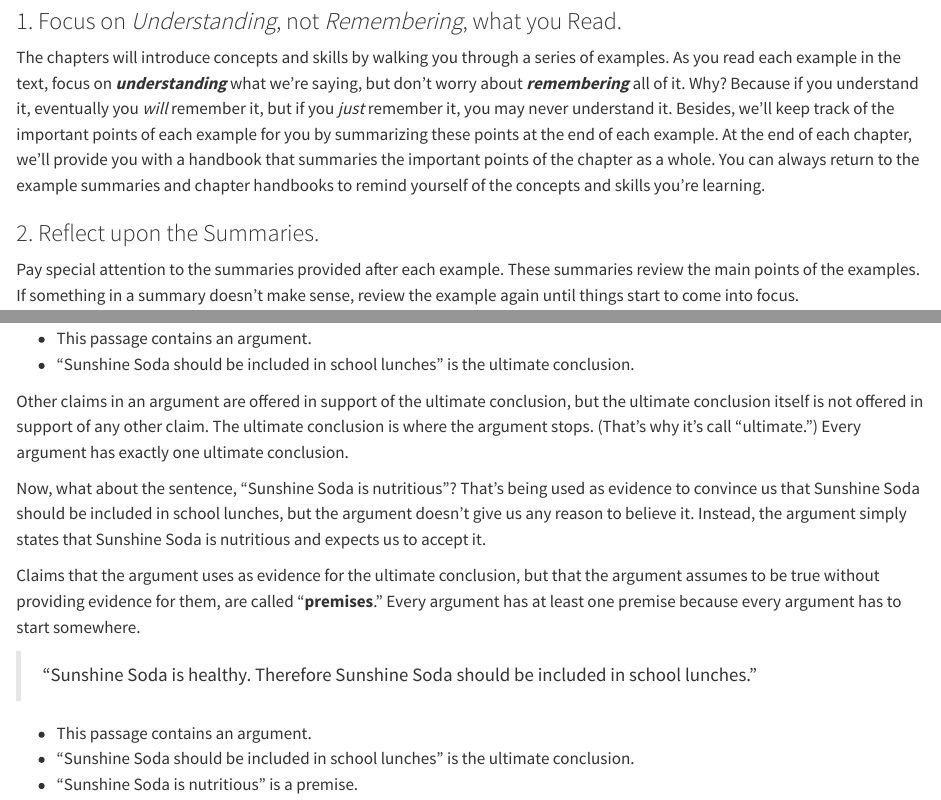
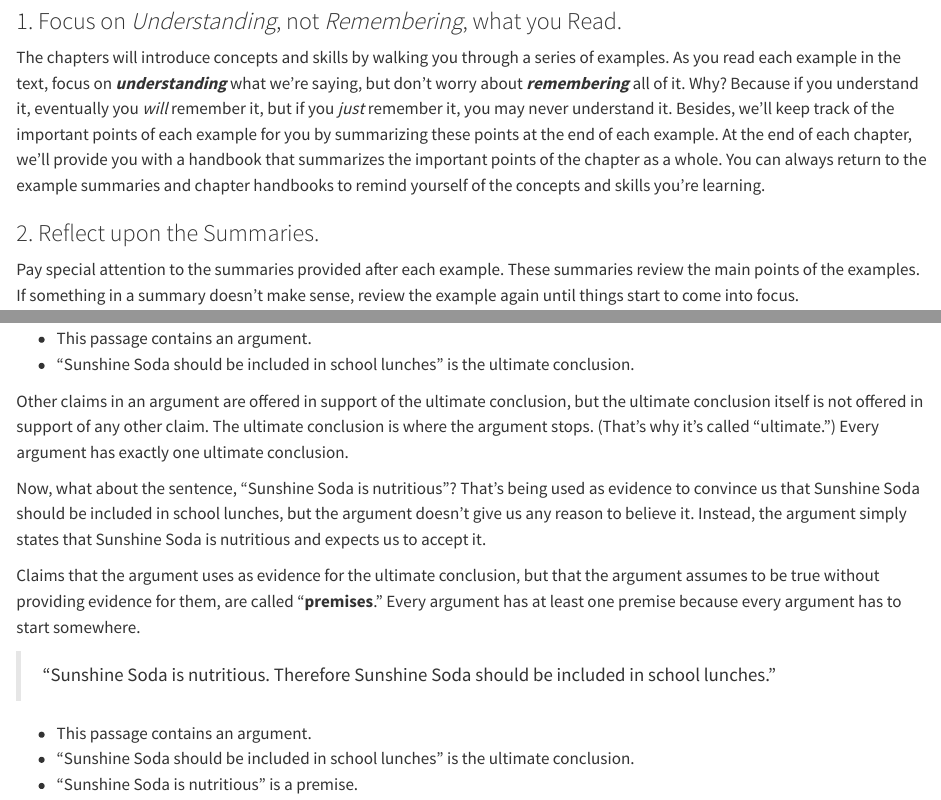
Before and after one commit to donawarren-netizen/argument-mapping-book, a Quarto document (chapters/ch01/01-01-introduction.qmd): the page in a window 1100 px wide, from 980 px down, and a second part further down, joined at a grey line. Rendered offline with R 4.5, knitr and Pandoc in place of Quarto, with nearby package versions.

Commit message:
1.1: corrected Soda map; typo fixes from revised Word document
Co-Authored-By: Claude Opus 5.5 <noreply@anthropic.com>
Claude-Session: https://claude.ai/code/session_011rXguGK8bR9k8Kvf9NLRP1

```diff
--- a/chapters/ch01/01-01-introduction.qmd
+++ b/chapters/ch01/01-01-introduction.qmd
@@ -68,7 +68,7 @@ eventually you *will* remember it, but if you *just* remember it, you
 may never understand it. Besides, we'll keep track of the important
 points of each example for you by summarizing these points at the end of
 each example. At the end of each chapter, we'll provide you with a
-handbook that summaries the important points of the chapter as a whole.
+handbook that summarizes the important points of the chapter as a whole.
 You can always return to the example summaries and chapter handbooks to
 remind yourself of the concepts and skills you're learning.
 
@@ -133,7 +133,7 @@ just called "the conclusion."
 Other claims in an argument are offered in support of the ultimate
 conclusion, but the ultimate conclusion itself is not offered in support
 of any other claim. The ultimate conclusion is where the argument stops.
-(That's why it's call "ultimate.") Every argument has exactly one
+(That's why it's called "ultimate.") Every argument has exactly one
 ultimate conclusion.
 
 Now, what about the sentence, "Sunshine Soda is nutritious"? That's
@@ -147,8 +147,8 @@ but that the argument assumes to be true without providing evidence for
 them, are called "**premises**." Every argument has at least one premise
 because every argument has to start somewhere.
 
-> "Sunshine Soda is healthy. Therefore Sunshine Soda should be included
-> in school lunches."
+> "Sunshine Soda is nutritious. Therefore Sunshine Soda should be
+> included in school lunches."
 
 -   This passage contains an argument.
 -   "Sunshine Soda should be included in school lunches" is the ultimate
--- a/outlines/ch01/Soda_list.md
+++ b/outlines/ch01/Soda_list.md
@@ -1,3 +1,3 @@
 - Sunshine Soda should be included in school lunches.
     - Inference
-        - Sunshine Soda is nutrious. (Stopping Point)
+        - Sunshine Soda is nutritious. (Stopping Point)
```
Also changed, not shown: images/ch01/Soda.png, chapters/ch01/01-01-introduction.qmd (4 more changed lines).
